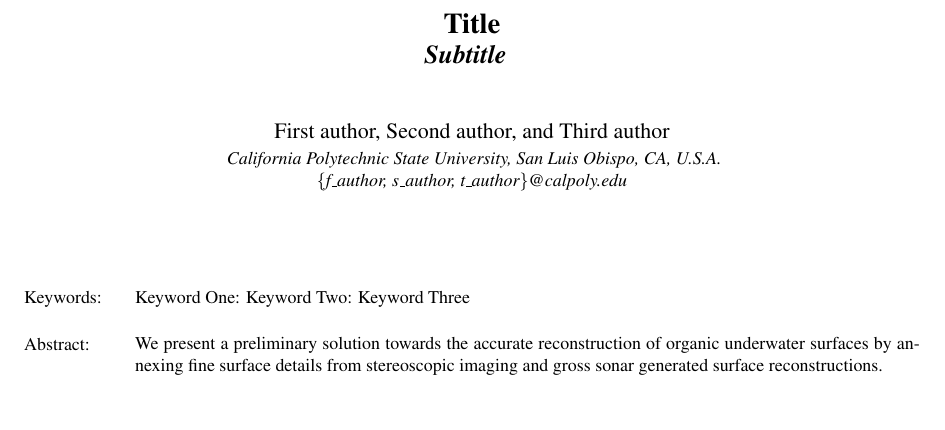
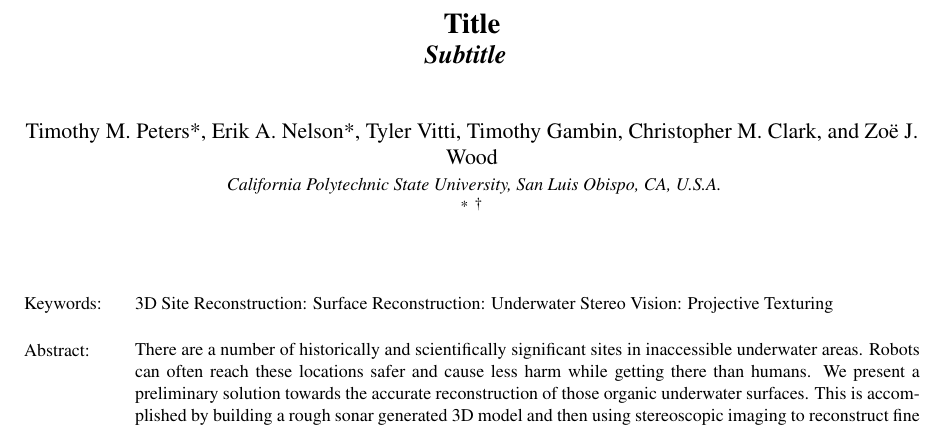
Before and after one commit to Stereopaper/Stereopaper, a LaTeX document (Stereo.tex): part of page 1 of 8, cut so that both start at the same text, the shorter picture padded with empty space. Compiled offline with pdfLaTeX.

Commit message:
Put in basic header info

```diff
--- a/Stereo.tex
+++ b/Stereo.tex
@@ -26,14 +26,19 @@
 
 \title{Title  \subtitle{Subtitle} }
 
-\author{\authorname{First author, Second author, and Third author}
+\author{\authorname{Timothy M. Peters*, Erik A. Nelson*, Tyler Vitti, Timothy Gambin, Christopher M. Clark, and Zo\"{e} J. Wood}
 \affiliation{California Polytechnic State University, San Luis Obispo, CA, U.S.A.}
-\email{\{f\_author, s\_author, t\_author\}@calpoly.edu}
+\thanks{(Author)* denotes equal contributions }
+\thanks{This material is based upon work supported by the National Science Foundation under Grant No. 0966608.}%
 }
 
-\keywords{Keyword One: Keyword Two: Keyword Three}
+\keywords{3D Site Reconstruction: Surface Reconstruction: Underwater Stereo Vision: Projective Texturing}
 
-\abstract{We present a preliminary solution towards the accurate reconstruction of organic underwater surfaces by annexing fine surface details from stereoscopic imaging and gross sonar generated surface reconstructions.}
+\abstract{There are a number of historically and scientifically significant sites in inaccessible underwater areas.
+Robots can often reach these locations safer and cause less harm while getting there than humans.
+We present a preliminary solution towards the accurate reconstruction of those organic underwater surfaces.
+This is accomplished by building a rough sonar generated 3D model and then using stereoscopic imaging to reconstruct fine details from the surface.
+}
 
 \onecolumn \maketitle \normalsize \vfill
 
```
